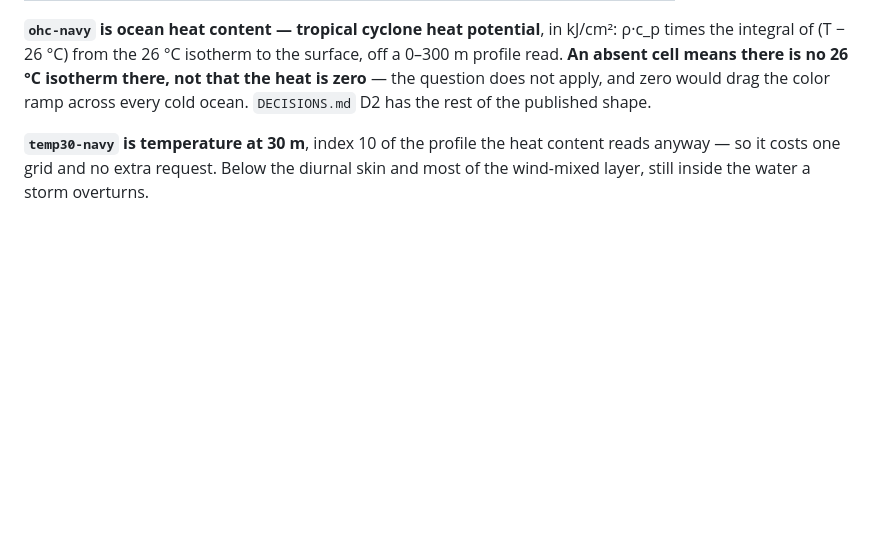
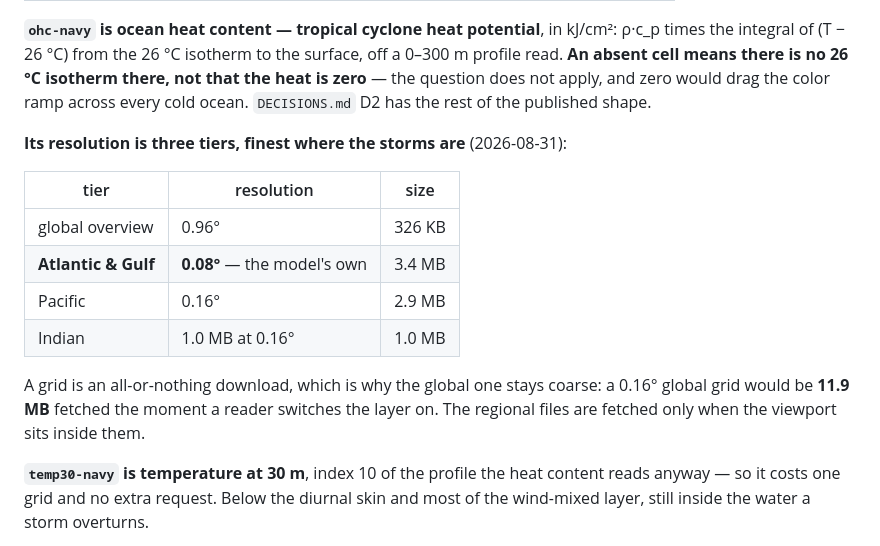
Before and after one commit to oceansensing/espc-model-fields-repo, a Markdown page: README.md, the part around the change. Rendered like a GitHub page; blank space fills up the shorter version.

```diff
--- a/README.md
+++ b/README.md
@@ -36,6 +36,20 @@ surface, off a 0–300 m profile read. **An absent cell means there is no 26 °C
 isotherm there, not that the heat is zero** — the question does not apply, and
 zero would drag the color ramp across every cold ocean. `DECISIONS.md` D2 has
 the rest of the published shape.
+
+**Its resolution is three tiers, finest where the storms are** (2026-08-31):
+
+| tier | resolution | size |
+| --- | --- | --- |
+| global overview | 0.96° | 326 KB |
+| **Atlantic & Gulf** | **0.08°** — the model's own | 3.4 MB |
+| Pacific | 0.16° | 2.9 MB |
+| Indian | 1.0 MB at 0.16° | 1.0 MB |
+
+A grid is an all-or-nothing download, which is why the global one stays
+coarse: a 0.16° global grid would be **11.9 MB** fetched the moment a reader
+switches the layer on. The regional files are fetched only when the viewport
+sits inside them.
 
 **`temp30-navy` is temperature at 30 m**, index 10 of the profile the heat
 content reads anyway — so it costs one grid and no extra request. Below the
```
Also changed, not shown: PLAN.md (+32 -0 lines).
